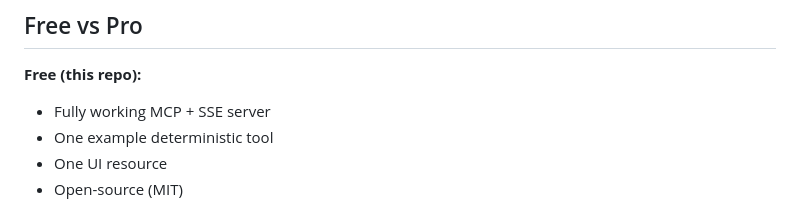
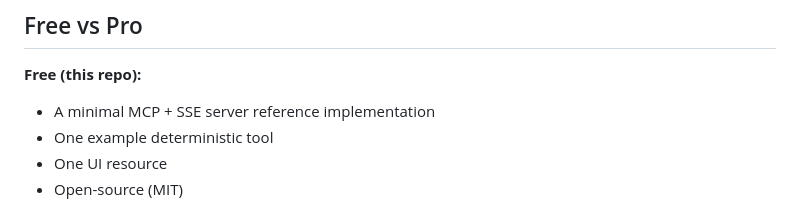
Before and after one commit to shuddha2021/chatgpt-app-starter-kit, a Markdown page: README.md, the part around the change. GitHub-like rendering.

Commit message:
Clarify Free version features in README
Updated description of the Free version in README.

```diff
--- a/README.md
+++ b/README.md
@@ -10,7 +10,7 @@ https://shuddho7.gumroad.com/l/fppruq
 ## Free vs Pro
 
 **Free (this repo):**
-- Fully working MCP + SSE server
+- A minimal MCP + SSE server reference implementation
 - One example deterministic tool
 - One UI resource
 - Open-source (MIT)
```
